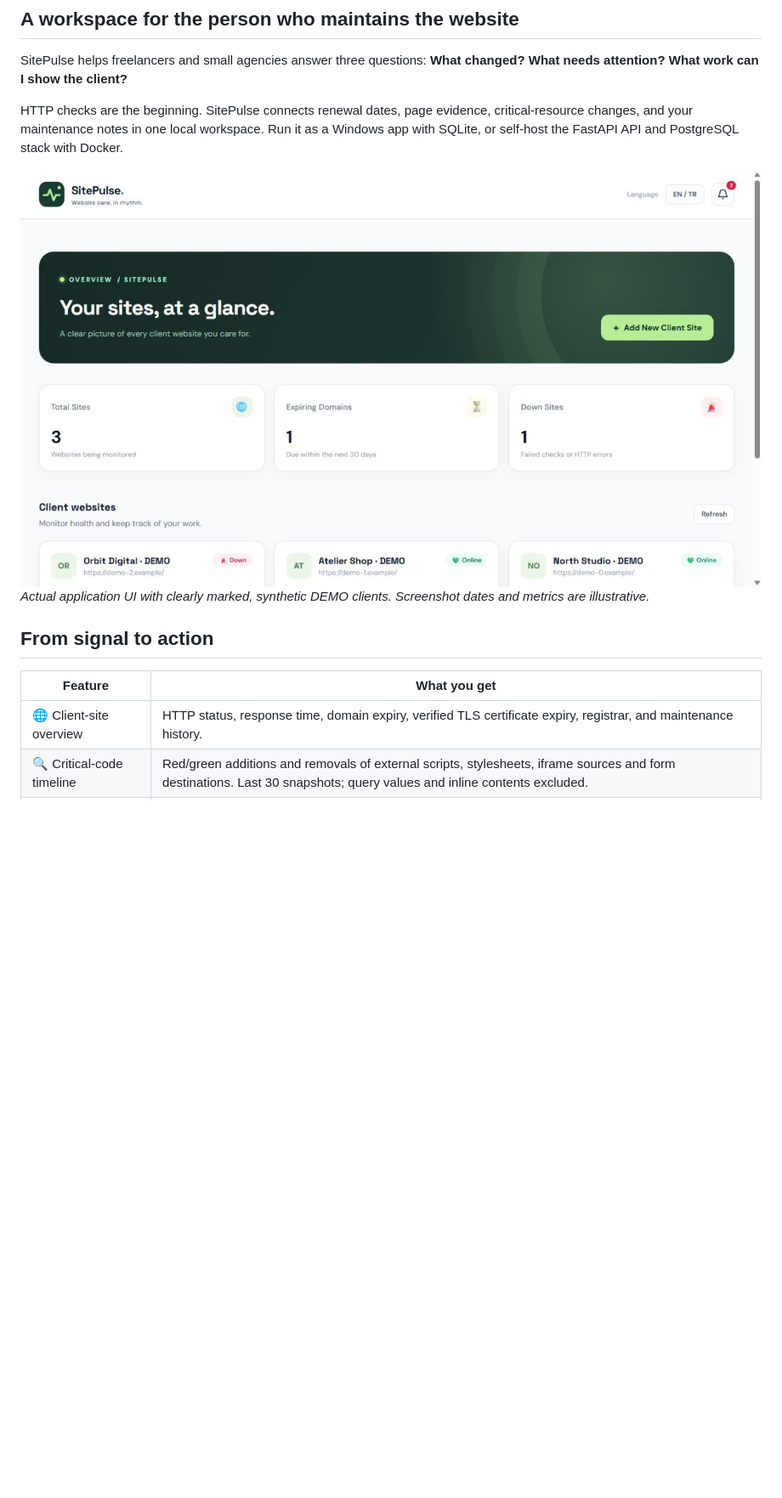
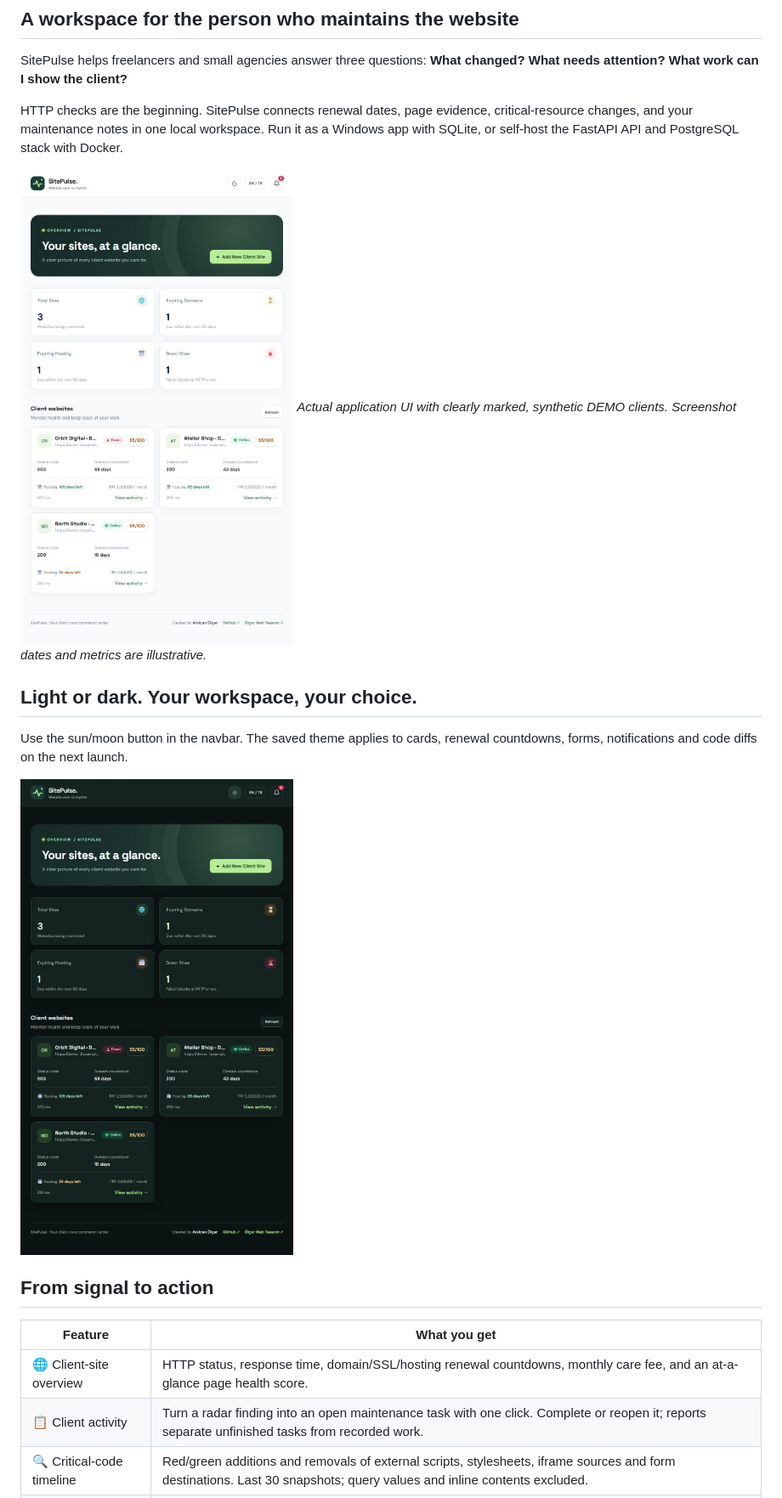
Before and after one commit to anilcanolcer/sitepulse, a Markdown page: README.md, the part around one of its changes. Shown at 85% size. Drawn GitHub-style; pictures changed too: docs/images/dashboard-dark-en.png (added), docs/images/dashboard-en.png; blank space fills up the shorter version.

Commit message:
Add persistent themes, care plans and actionable client activity

```diff
--- a/README.md
+++ b/README.md
@@ -19,11 +19,18 @@ HTTP checks are the beginning. SitePulse connects renewal dates, page evidence,
 ![English dashboard](docs/images/dashboard-en.png)
 *Actual application UI with clearly marked, synthetic DEMO clients. Screenshot dates and metrics are illustrative.*
 
+## Light or dark. Your workspace, your choice.
+
+Use the sun/moon button in the navbar. The saved theme applies to cards, renewal countdowns, forms, notifications and code diffs on the next launch.
+
+![Dark dashboard](docs/images/dashboard-dark-en.png)
+
 ## From signal to action
 
 | Feature | What you get |
 | --- | --- |
-| 🌐 Client-site overview | HTTP status, response time, domain expiry, verified TLS certificate expiry, registrar, and maintenance history. |
+| 🌐 Client-site overview | HTTP status, response time, domain/SSL/hosting renewal countdowns, monthly care fee, and an at-a-glance page health score. |
+| 📋 Client activity | Turn a radar finding into an open maintenance task with one click. Complete or reopen it; reports separate unfinished tasks from recorded work. |
 | 🔍 Critical-code timeline | Red/green additions and removals of external scripts, stylesheets, iframe sources and form destinations. Last 30 snapshots; query values and inline contents excluded. |
 | 🧭 Maintenance radar | Platform fingerprints with evidence, browser protection headers, insecure resources, form destinations, search metadata and basic image/language checks. |
 | 🧩 Change receipt | New or removed external service hosts, disappeared headers and changed page titles between successful analyses. |
```
Also changed, not shown: other parts of README.md (+7 -1 lines), README.tr.md (+15 -2 lines), docs/images/radar-dark-en.png (added), docs/images/radar-en.png, 13 other files.
